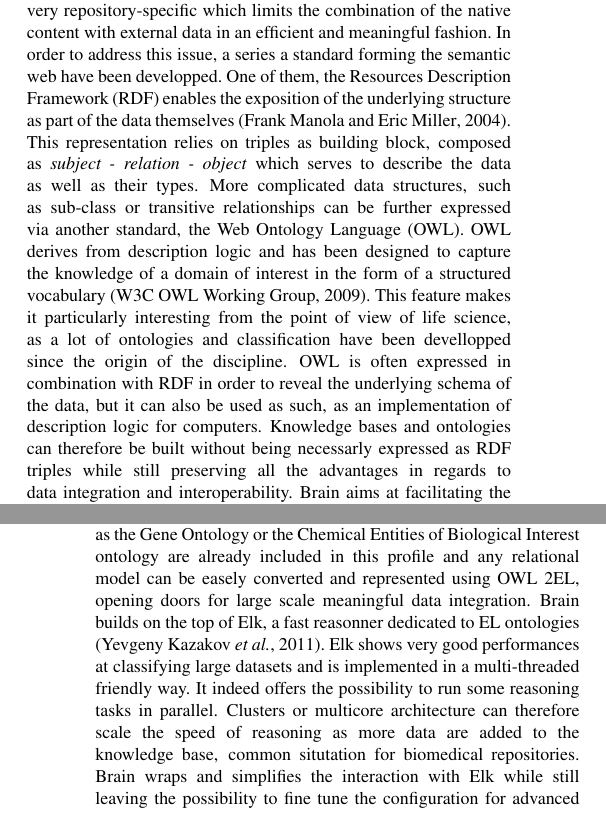
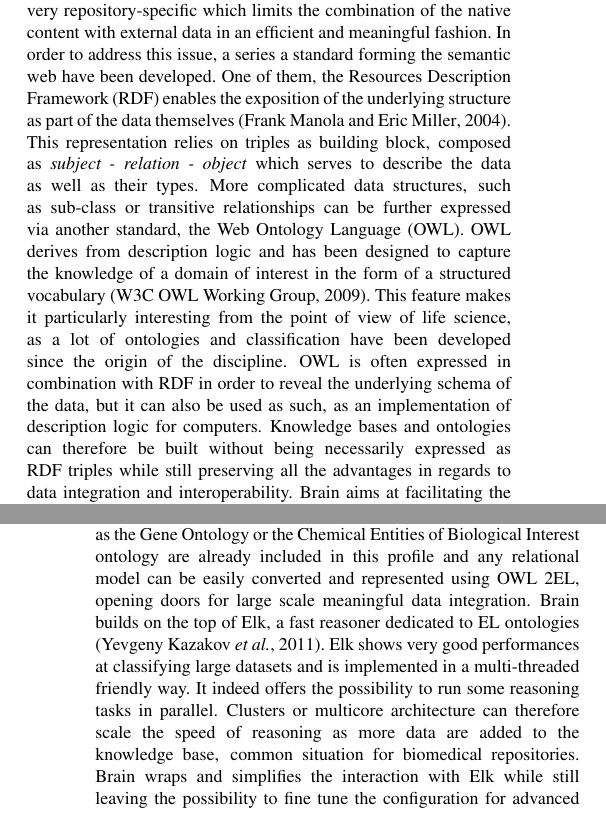
Before and after one commit to loopasam/Brain, a LaTeX paper (document.tex): two parts of the columns of pages 1 and 2 of 2, joined at a grey line, cut so that both start at the same text. Compiled offline with pdfLaTeX.

Commit message:
v1 done
Signed-off-by: loopasam <samuel.croset@gmail.com>

```diff
--- a/document.tex
+++ b/document.tex
@@ -54,17 +54,17 @@ interface dedicated to handle and query biomedical knowledge bases.
 Traditional relational databases are an obstacle to realize a large-scale data integration, mostly because of their lack of support for
 interoperability: The schema structuring the data is indeed very repository-specific which limits the combination of the
 native content with external data in an efficient and meaningful fashion. In order to address this issue,
-a series a standard forming the semantic web have been developped. One of them, the Resources Description
+a series a standard forming the semantic web have been developed. One of them, the Resources Description
 Framework (RDF) enables the exposition of the underlying structure as part of the data themselves \citep{FrankManola}. This
 representation relies on triples as building block, composed as \emph{subject - relation - object} which serves to
 describe the data as well as their types. More complicated data structures, such as sub-class or
 transitive relationships can be further expressed via another standard, the Web Ontology Language (OWL). OWL derives from description logic and
 has been designed to capture the knowledge of a domain of interest in the form of a structured vocabulary \citep{W3COWLWorkingGroup}.
 This feature makes it particularly
-interesting from the point of view of life science, as a lot of ontologies and classification have been devellopped since the origin of
+interesting from the point of view of life science, as a lot of ontologies and classification have been developed since the origin of
 the discipline. OWL is often expressed in combination with RDF in order to reveal the underlying schema of the data, but
 it can also be used as such, as an implementation of description logic for computers.
-Knowledge bases and ontologies can therefore be built without being necessarly expressed as RDF triples while still preserving all the
+Knowledge bases and ontologies can therefore be built without being necessarily expressed as RDF triples while still preserving all the
 advantages in regards to data integration and interoperability.
 Brain aims at facilitating the construction and manipulation of
 such knowledge bases (referred also as ontologies in this document), rather than being oriented towards the consumption of RDF data.
@@ -84,13 +84,13 @@ some implicit information, enabling powerful query mechanisms surpassing the Str
 Brain is supporting primarily the OWL 2EL profile for its computational properties, as it is suitable for real-life biomedical applications,
 where millions of axioms could be potentially extracted from a repository such as ChEMBL.
 Moreover, the profile is expressive enough for a good portion of the biomedical knowledge: Most of the ontologies such as the Gene Ontology or
-the Chemical Entities of Biological Interest ontology are already included in this profile and any relational model can be easely
+the Chemical Entities of Biological Interest ontology are already included in this profile and any relational model can be easily
 converted and represented using OWL 2EL, opening doors for large scale meaningful data integration.
-Brain builds on the top of Elk, a fast reasonner dedicated to EL ontologies \citep{YevgenyKazakov2011}. Elk shows very good
+Brain builds on the top of Elk, a fast reasoner dedicated to EL ontologies \citep{YevgenyKazakov2011}. Elk shows very good
 performances at classifying
 large datasets and is implemented in a multi-threaded friendly way. It indeed offers the possibility to run some reasoning tasks in parallel.
 Clusters or multicore architecture can therefore scale the speed of reasoning as more data are added to the knowledge base, common
-situtation for biomedical repositories. Brain wraps and simplifies the interaction with Elk while still leaving the possibility to fine tune
+situation for biomedical repositories. Brain wraps and simplifies the interaction with Elk while still leaving the possibility to fine tune
 the configuration for advanced users.
 
 \section{Programmatic features}
```
Also changed, not shown: document.pdf, document.tex (4 more changed lines), 2 other files.
